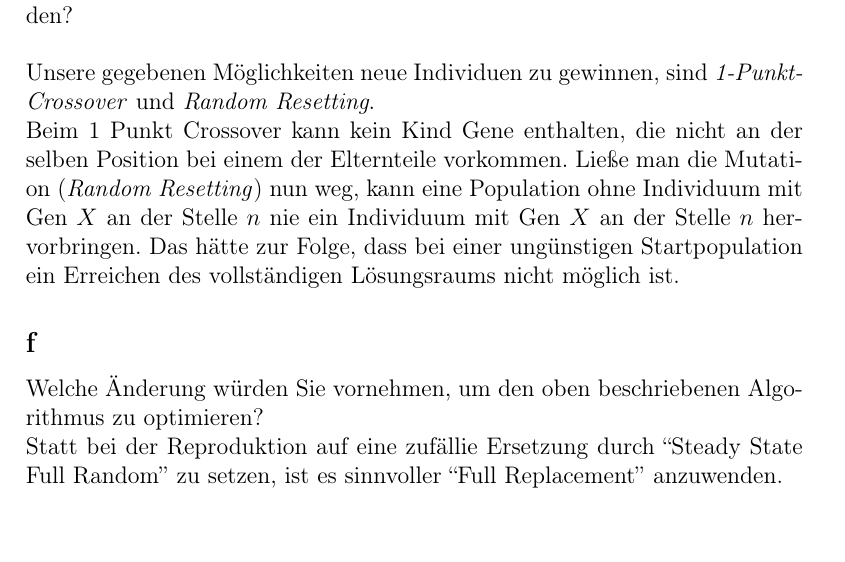
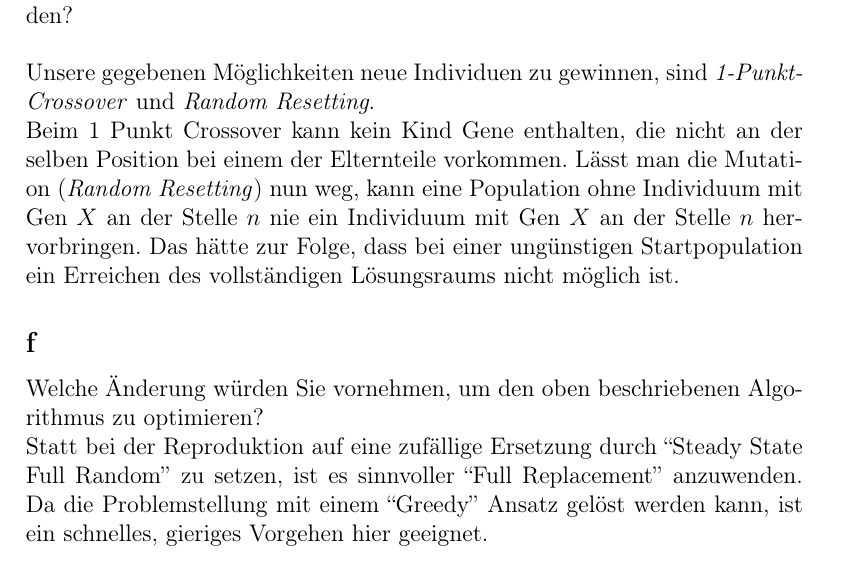
Before and after one commit to kRITZCREEK/kuenstliche-intelligenz-praktikum, a LaTeX document (Praktikum2/Doku/Praktikum2.tex): part of page 3 of 3, cut so that both start at the same text. Compiled offline with pdfLaTeX.

Commit message:
erweitert Antwort. Cleanup.

```diff
--- a/Praktikum2/Doku/Praktikum2.tex
+++ b/Praktikum2/Doku/Praktikum2.tex
@@ -77,11 +77,17 @@ P(i_{max}\in Population) &= \frac{1*500}{4^8} = 0.7629\%
 \subsection*{e}
 Welche Gefahr bestünde, wenn wir auf den Mutationsschritt verzichten würden?\\\\
 Unsere gegebenen Möglichkeiten neue Individuen zu gewinnen, sind \textit{1-Punkt-Crossover} und \textit{Random Resetting}.\\
-Beim 1 Punkt Crossover kann kein Kind Gene enthalten, die nicht an der selben Position bei einem der Elternteile vorkommen. Ließe man die Mutation (\textit{Random Resetting}) nun weg, kann eine Population ohne Individuum mit Gen $X$ an der Stelle $n$ nie ein Individuum mit Gen $X$ an der Stelle $n$ hervorbringen. Das hätte zur Folge, dass bei einer ungünstigen Startpopulation ein Erreichen des vollständigen Lösungsraums nicht möglich ist.
+Beim 1 Punkt Crossover kann kein Kind Gene enthalten, die nicht an der selben Position bei einem der Elternteile vorkommen. Lässt man die Mutation (\textit{Random Resetting}) nun weg, kann eine Population ohne Individuum mit Gen $X$ an der Stelle $n$ nie ein Individuum mit Gen $X$ an der Stelle $n$ hervorbringen. Das hätte zur Folge, dass bei einer ungünstigen Startpopulation ein Erreichen des vollständigen Lösungsraums nicht möglich ist.
 
 \subsection*{f}
 Welche Änderung würden Sie vornehmen, um den oben beschriebenen Algorithmus zu optimieren?\\\
-Statt bei der Reproduktion auf eine zufällie Ersetzung durch ``Steady State Full Random'' zu setzen, ist es sinnvoller ``Full Replacement'' anzuwenden.
+Statt bei der Reproduktion auf eine zufällige Ersetzung durch ``Steady
+State Full Random'' zu setzen, ist es sinnvoller ``Full Replacement''
+anzuwenden. Da die Problemstellung mit einem ``Greedy'' Ansatz gelöst
+werden kann, ist ein schnelles, gieriges Vorgehen hier geeignet.
+
+
+
 \end{document}
 
 %%% Local Variables:
```
Also changed, not shown: 1 other file.
